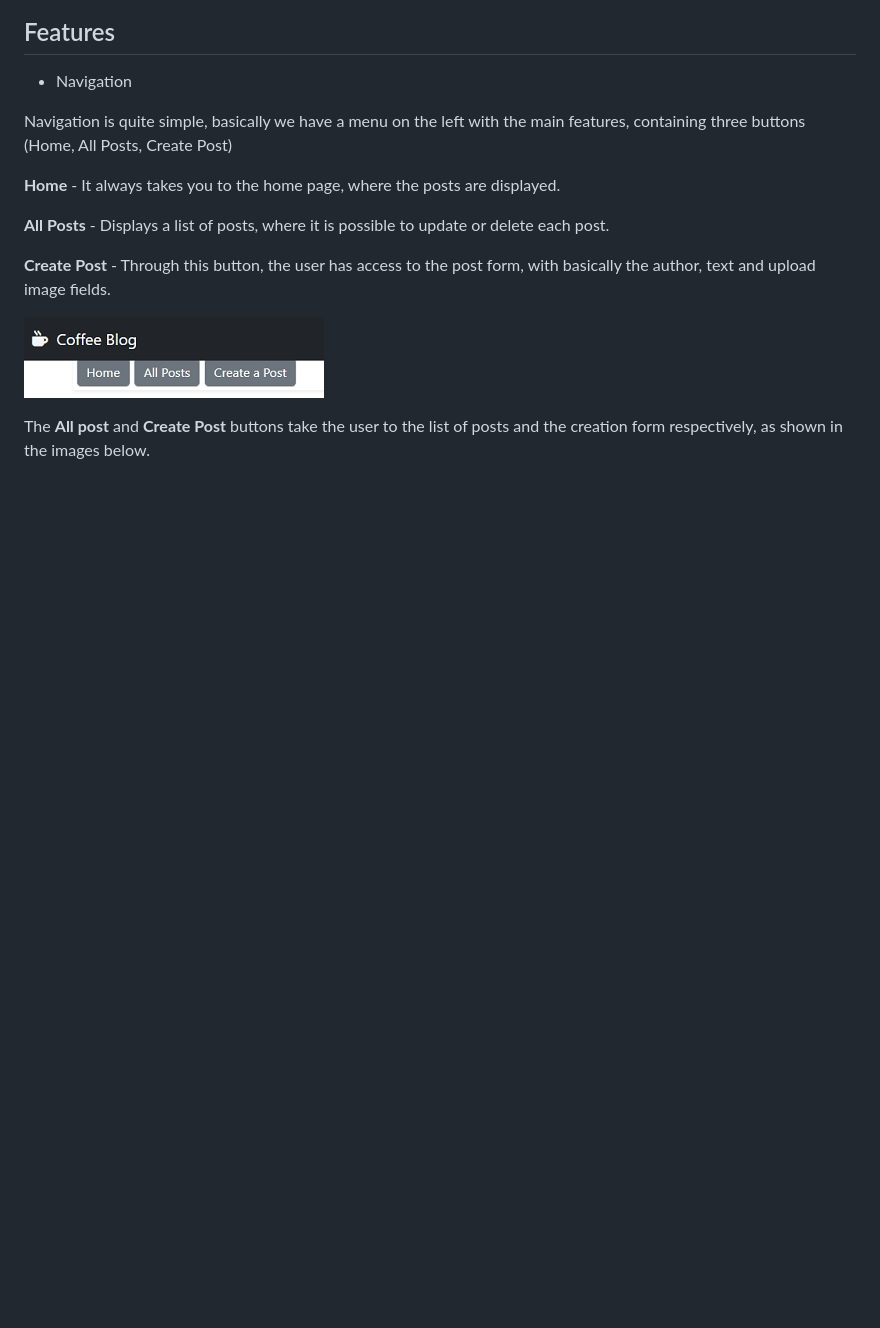
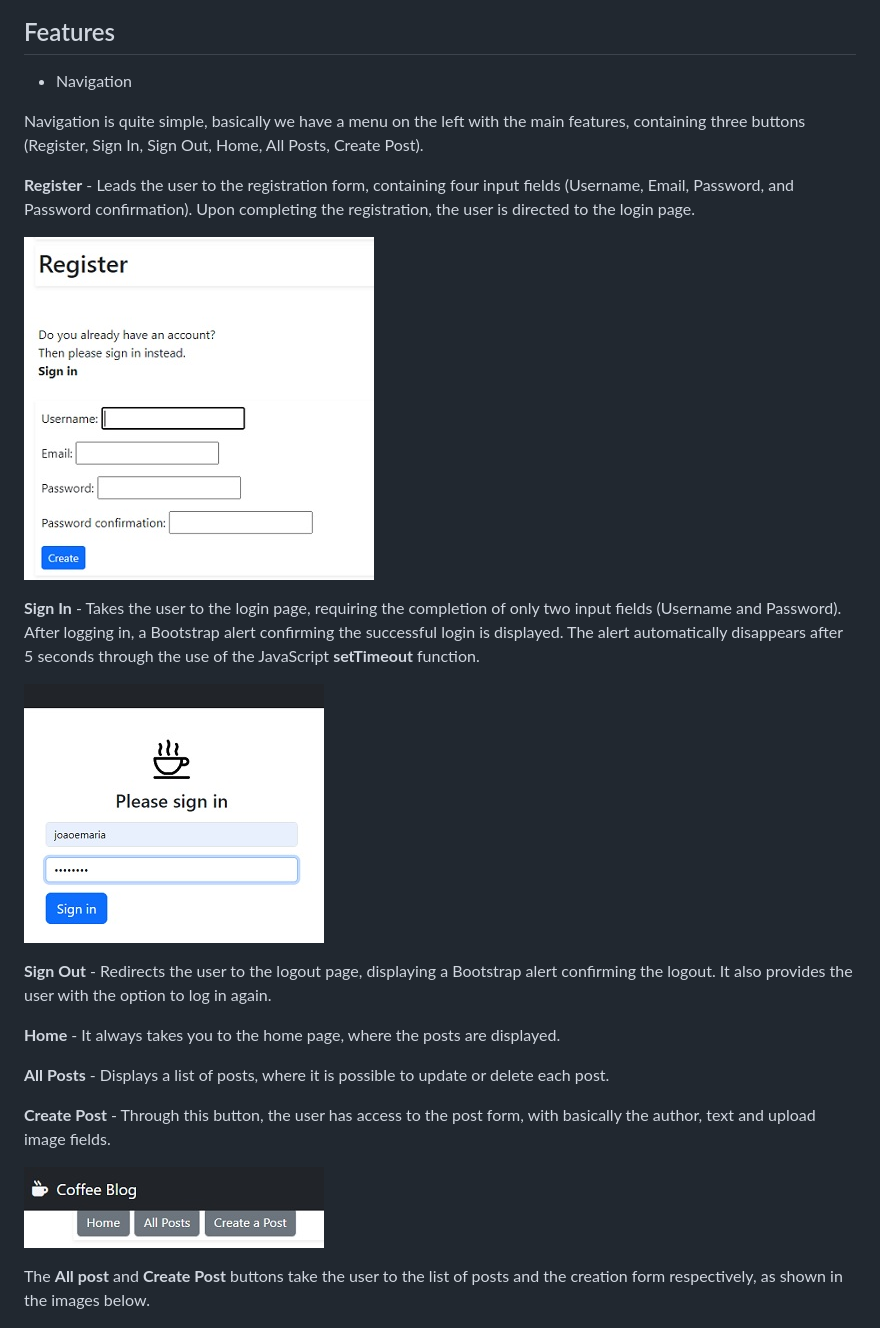
Before and after one commit to RubemJanoni/project-PP4, a Markdown page: README.md, the part around the change. Rendered like a GitHub page; blank space fills up the shorter version.

```diff
--- a/README.md
+++ b/README.md
@@ -44,7 +44,19 @@ As inspiration for the design and the choice of the color palette, we used the *
 
 - Navigation
 
-Navigation is quite simple, basically we have a menu on the left with the main features, containing three buttons (Home, All Posts, Create Post)
+Navigation is quite simple, basically we have a menu on the left with the main features, containing three buttons (Register, Sign In, Sign Out, Home, All Posts, Create Post).
+
+**Register** - Leads the user to the registration form, containing four input fields (Username, Email, Password, and Password confirmation). Upon completing the registration, the user is directed to the login page.
+
+![design](static/images/coffee-blog-register.jpg)
+
+
+
+**Sign In** - Takes the user to the login page, requiring the completion of only two input fields (Username and Password). After logging in, a Bootstrap alert confirming the successful login is displayed. The alert automatically disappears after 5 seconds through the use of the JavaScript **setTimeout** function.
+
+![design](static/images/coffee-blog-login.jpg)
+
+**Sign Out** - Redirects the user to the logout page, displaying a Bootstrap alert confirming the logout. It also provides the user with the option to log in again.
 
 **Home** - It always takes you to the home page, where the posts are displayed.
 
```
